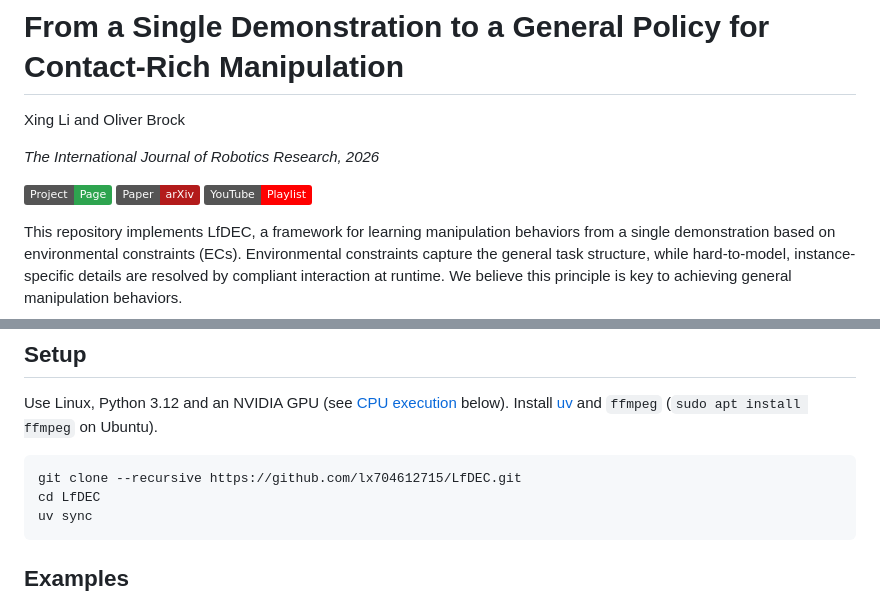
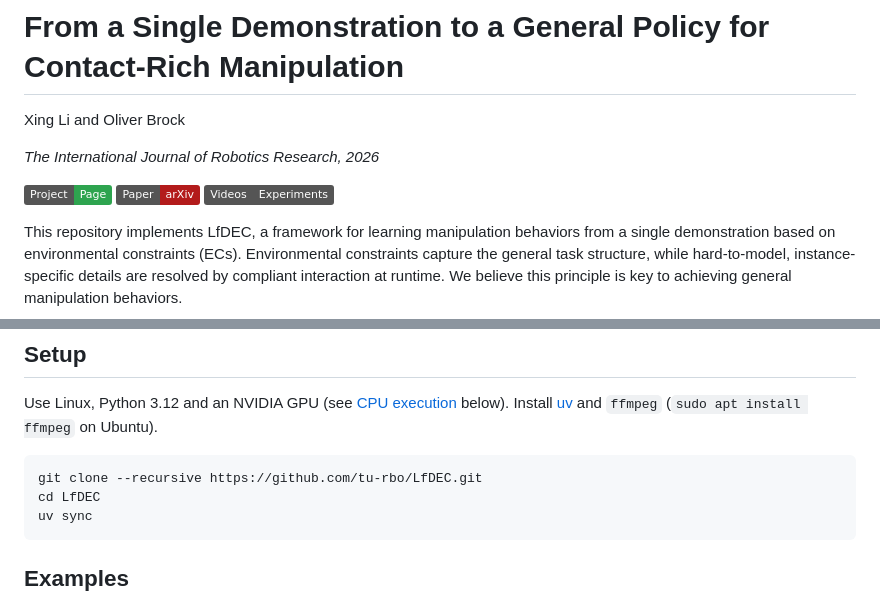
Before and after one commit to lx704612715/LfDEC, a Markdown page: README.md, 2 parts joined by grey strips. Rendered like a GitHub page; badges without logos.

Commit message:
Update project links for tu-rbo migration

````diff
--- a/README.md
+++ b/README.md
@@ -4,7 +4,7 @@ Xing Li and Oliver Brock
 
 *The International Journal of Robotics Research, 2026*
 
-[![Project page](https://img.shields.io/badge/Project-Page-2ea44f)](https://lfdec.github.io/) [![Paper](https://img.shields.io/badge/Paper-arXiv-b31b1b)](https://arxiv.org/abs/2605.17601) [![YouTube playlist](https://img.shields.io/badge/YouTube-Playlist-FF0000?logo=youtube&logoColor=white)](https://www.youtube.com/playlist?list=PLDsDQLkZj4vk)
+[![Project page](https://img.shields.io/badge/Project-Page-2ea44f)](https://tu-rbo.github.io/LfDEC/) [![Paper](https://img.shields.io/badge/Paper-arXiv-b31b1b)](https://arxiv.org/abs/2605.17601) [![Videos](https://img.shields.io/badge/Videos-Experiments-555)](https://tu-rbo.github.io/LfDEC/#tasks)
 
 This repository implements LfDEC, a framework for learning manipulation behaviors
 from a single demonstration based on environmental constraints (ECs).
@@ -33,7 +33,7 @@ Install [uv](https://docs.astral.sh/uv/getting-started/installation/)
 and `ffmpeg` (`sudo apt install ffmpeg` on Ubuntu).
 
 ```bash
-git clone --recursive https://github.com/lx704612715/LfDEC.git
+git clone --recursive https://github.com/tu-rbo/LfDEC.git
 cd LfDEC
 uv sync
 ```
````
